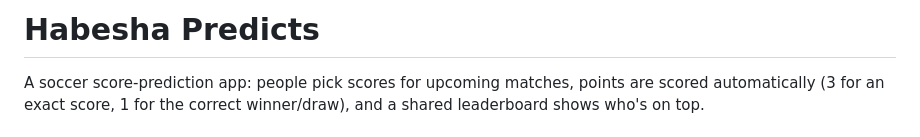
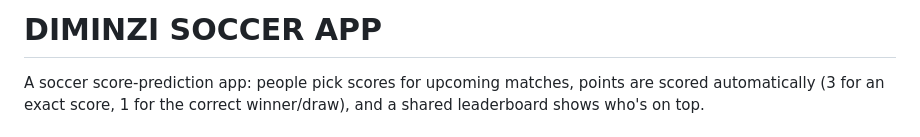
Before and after one commit to abrahamdimaria76-ai/DIMINZI-Soccer-Prediction, a Markdown page: README.md, the part around the change. Rendered like a GitHub page.

```diff
--- a/README.md
+++ b/README.md
@@ -1,4 +1,4 @@
-# Habesha Predicts
+# DIMINZI SOCCER APP
 
 A soccer score-prediction app: people pick scores for upcoming matches, points are
 scored automatically (3 for an exact score, 1 for the correct winner/draw), and a
```
